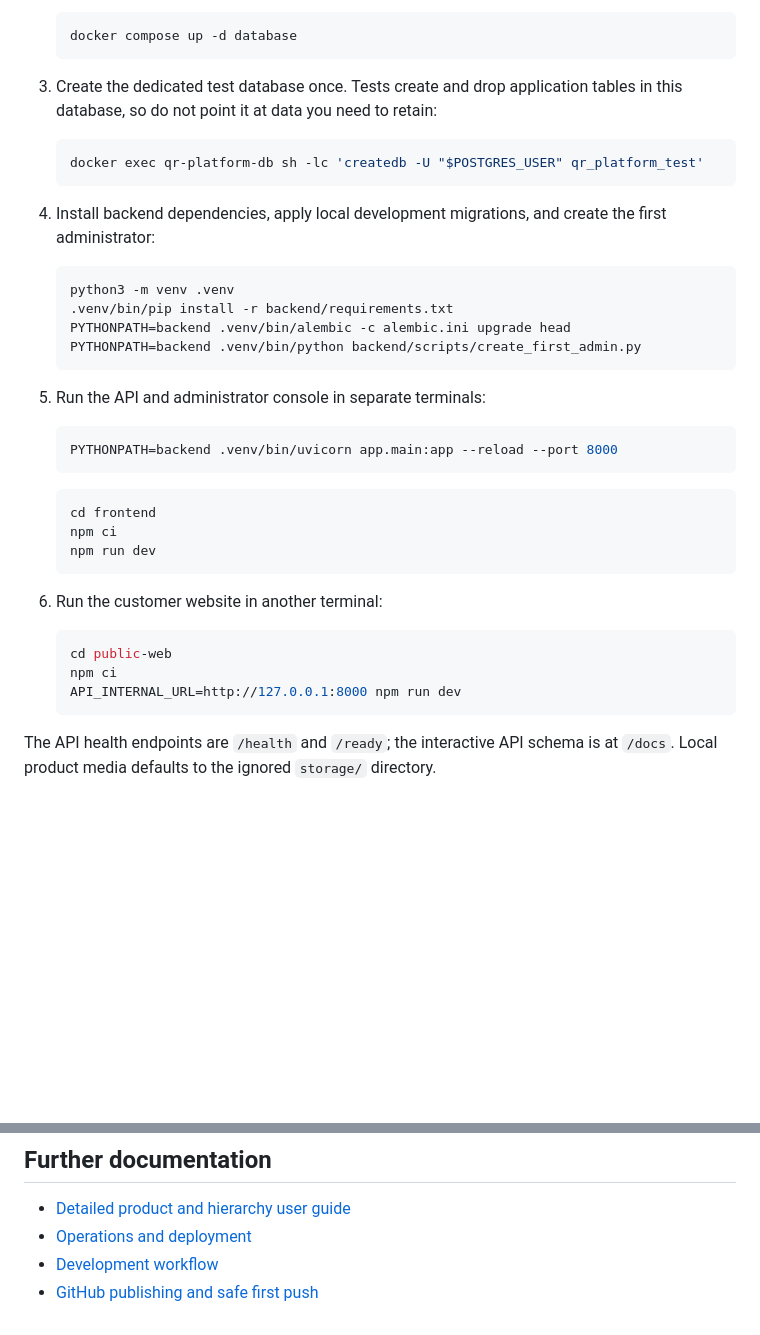
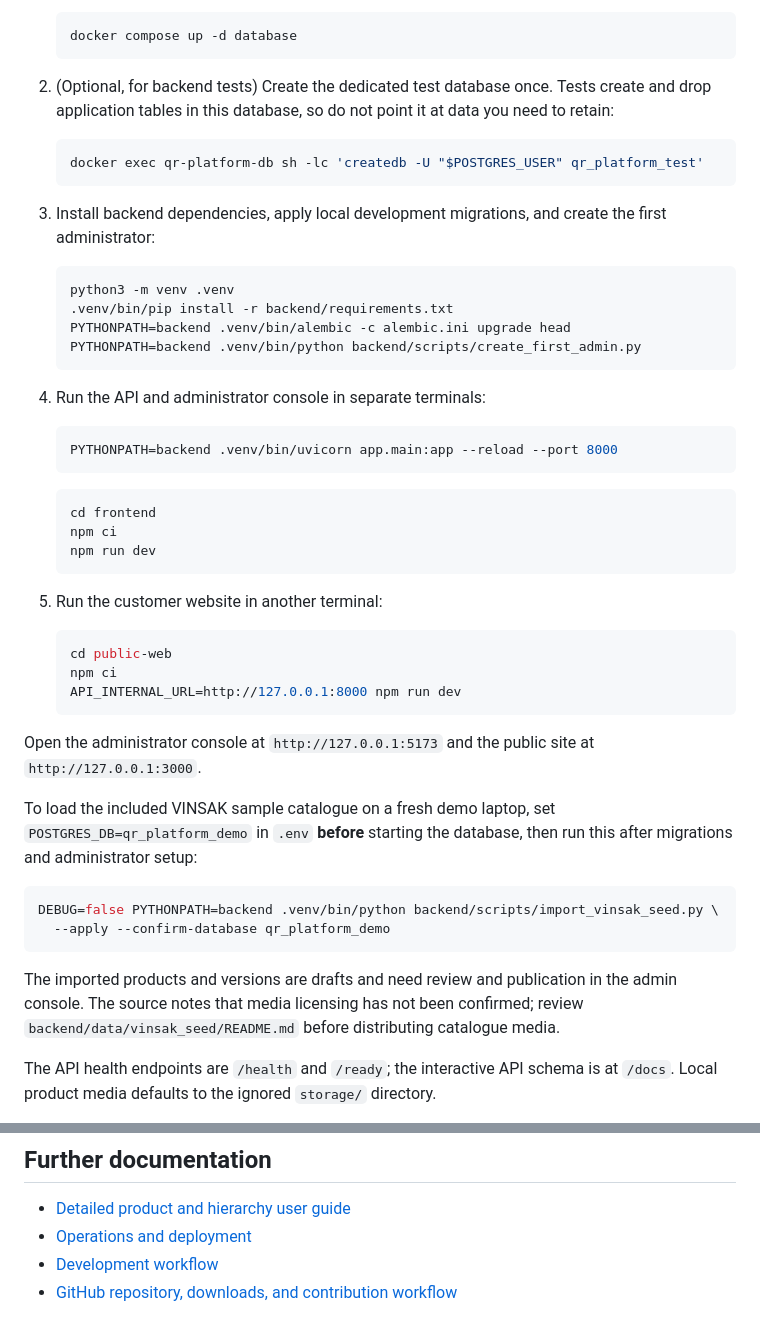
Before and after one commit to Vaishakh11000/qr-platform, a Markdown page: README.md, 2 parts joined by grey strips. Rendered like a GitHub page; blank space fills up the shorter version.

````diff
--- a/README.md
+++ b/README.md
@@ -35,13 +54,13 @@ Requirements: Docker with Compose, Python 3.12 or newer, Node.js 22, and npm.
    docker compose up -d database
    ```
 
-3. Create the dedicated test database once. Tests create and drop application tables in this database, so do not point it at data you need to retain:
+2. (Optional, for backend tests) Create the dedicated test database once. Tests create and drop application tables in this database, so do not point it at data you need to retain:
 
    ```sh
    docker exec qr-platform-db sh -lc 'createdb -U "$POSTGRES_USER" qr_platform_test'
    ```
 
-4. Install backend dependencies, apply local development migrations, and create the first administrator:
+3. Install backend dependencies, apply local development migrations, and create the first administrator:
 
    ```sh
    python3 -m venv .venv
@@ -50,7 +69,7 @@ Requirements: Docker with Compose, Python 3.12 or newer, Node.js 22, and npm.
    PYTHONPATH=backend .venv/bin/python backend/scripts/create_first_admin.py
    ```
 
-5. Run the API and administrator console in separate terminals:
+4. Run the API and administrator console in separate terminals:
 
    ```sh
    PYTHONPATH=backend .venv/bin/uvicorn app.main:app --reload --port 8000
@@ -62,13 +81,24 @@ Requirements: Docker with Compose, Python 3.12 or newer, Node.js 22, and npm.
    npm run dev
    ```
 
-6. Run the customer website in another terminal:
+5. Run the customer website in another terminal:
 
    ```sh
    cd public-web
    npm ci
    API_INTERNAL_URL=http://127.0.0.1:8000 npm run dev
    ```
+
+Open the administrator console at `http://127.0.0.1:5173` and the public site at `http://127.0.0.1:3000`.
+
+To load the included VINSAK sample catalogue on a fresh demo laptop, set `POSTGRES_DB=qr_platform_demo` in `.env` **before** starting the database, then run this after migrations and administrator setup:
+
+```sh
+DEBUG=false PYTHONPATH=backend .venv/bin/python backend/scripts/import_vinsak_seed.py \
+  --apply --confirm-database qr_platform_demo
+```
+
+The imported products and versions are drafts and need review and publication in the admin console. The source notes that media licensing has not been confirmed; review `backend/data/vinsak_seed/README.md` before distributing catalogue media.
 
 The API health endpoints are `/health` and `/ready`; the interactive API schema is at `/docs`. Local product media defaults to the ignored `storage/` directory.
 
@@ -100,4 +130,4 @@ The backend test fixtures create and drop test schema tables. Never set `TEST_PO
 - [Detailed product and hierarchy user guide](docs/USER_GUIDE.md)
 - [Operations and deployment](docs/OPERATIONS.md)
 - [Development workflow](docs/DEVELOPMENT_WORKFLOW.md)
-- [GitHub publishing and safe first push](docs/GITHUB_PUBLISHING.md)
+- [GitHub repository, downloads, and contribution workflow](docs/GITHUB_PUBLISHING.md)
````
Also changed, not shown: other parts of README.md (+22 -3 lines), docs/GITHUB_PUBLISHING.md (+15 -38 lines), docs/screenshots/admin-sign-in.png (added), docs/screenshots/public-product-site.png (added).
